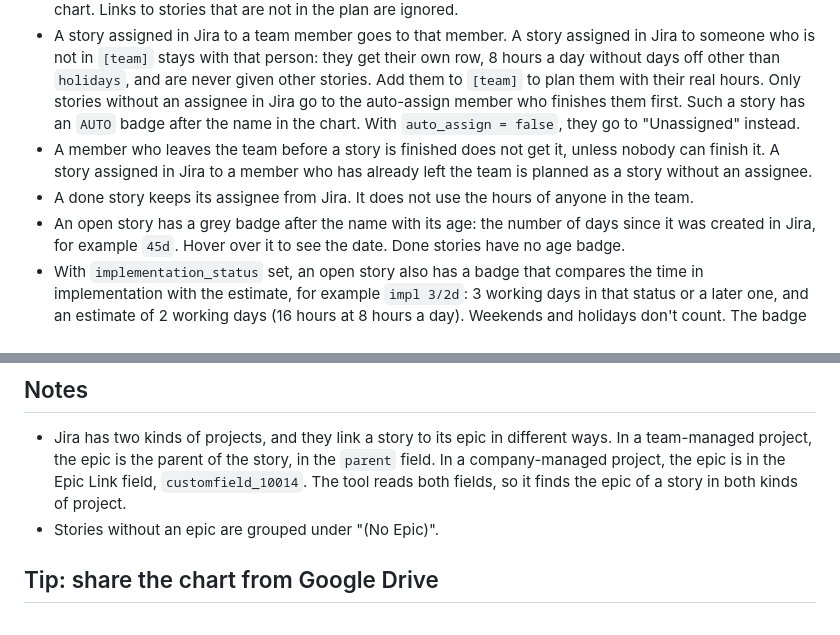
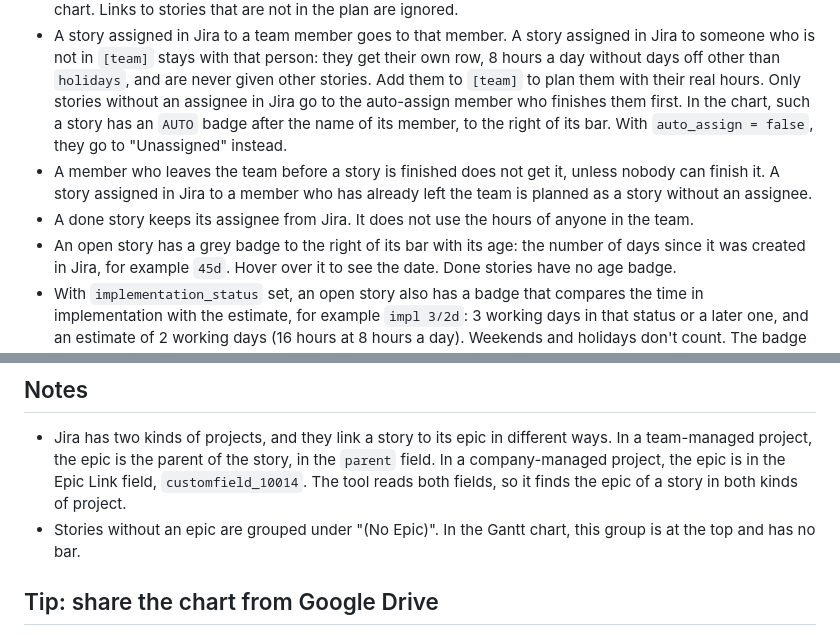
Before and after one commit to rolfchess/jira-smurf, a Markdown page: README.md, 2 parts joined by grey strips. GitHub-like rendering.

```diff
--- a/README.md
+++ b/README.md
@@ -126,13 +129,13 @@ How the planning works:
   someone who is not in `[team]` stays with that person: they get their own row, 8 hours a day
   without days off other than `holidays`, and are never given other stories. Add them to `[team]`
   to plan them with their real hours. Only stories without an assignee in Jira go to the auto-assign
-  member who finishes them first. Such a story has an `AUTO` badge after the name in the chart. With
+  member who finishes them first. In the chart, such a story has an `AUTO` badge after the name of its member, to the right of its bar. With
   `auto_assign = false`, they go to "Unassigned" instead.
 - A member who leaves the team before a story is finished does not get it, unless nobody can finish
   it. A story assigned in Jira to a member who has already left the team is planned as a story without
   an assignee.
 - A done story keeps its assignee from Jira. It does not use the hours of anyone in the team.
-- An open story has a grey badge after the name with its age: the number of days since it was
+- An open story has a grey badge to the right of its bar with its age: the number of days since it was
   created in Jira, for example `45d`. Hover over it to see the date. Done stories have no age badge.
 - With `implementation_status` set, an open story also has a badge that compares the time in
   implementation with the estimate, for example `impl 3/2d`: 3 working days in that status or a later
@@ -231,7 +237,8 @@ works, and for what your team can do to keep it steady.
   team-managed project, the epic is the parent of the story, in the `parent` field. In a
   company-managed project, the epic is in the Epic Link field, `customfield_10014`. The tool reads
   both fields, so it finds the epic of a story in both kinds of project.
-- Stories without an epic are grouped under "(No Epic)".
+- Stories without an epic are grouped under "(No Epic)". In the Gantt chart, this group is at the top
+  and has no bar.
 
 ## Tip: share the chart from Google Drive
 
```
Also changed, not shown: other parts of README.md (+11 -5 lines), CHANGES.md (added, +60 -0 lines), example-gantt.png.
